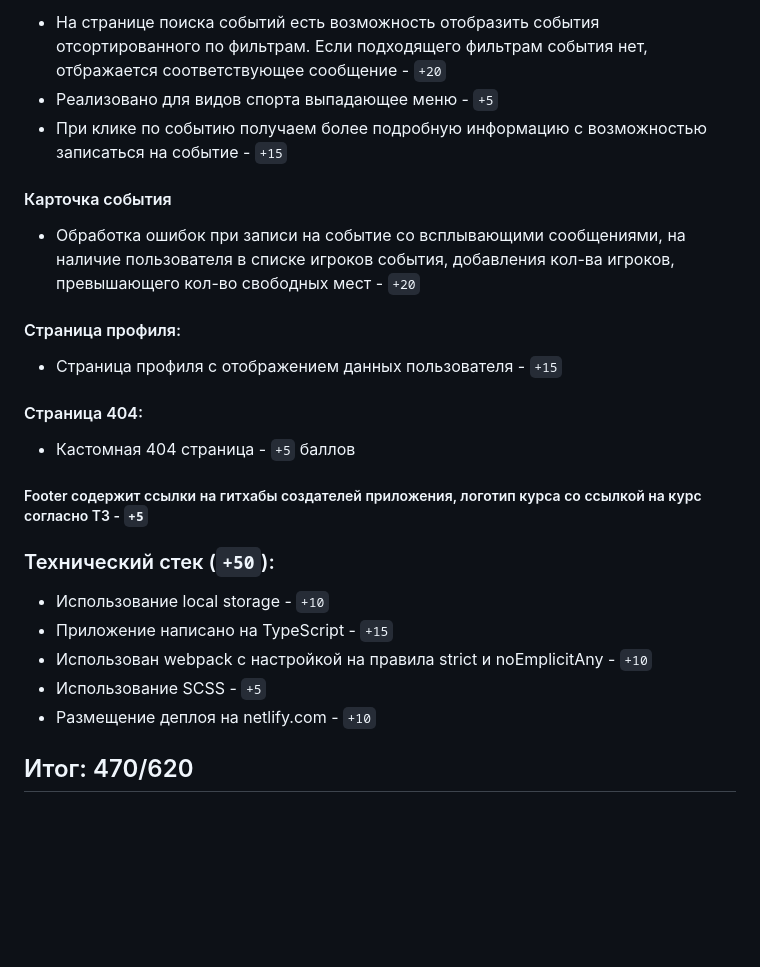
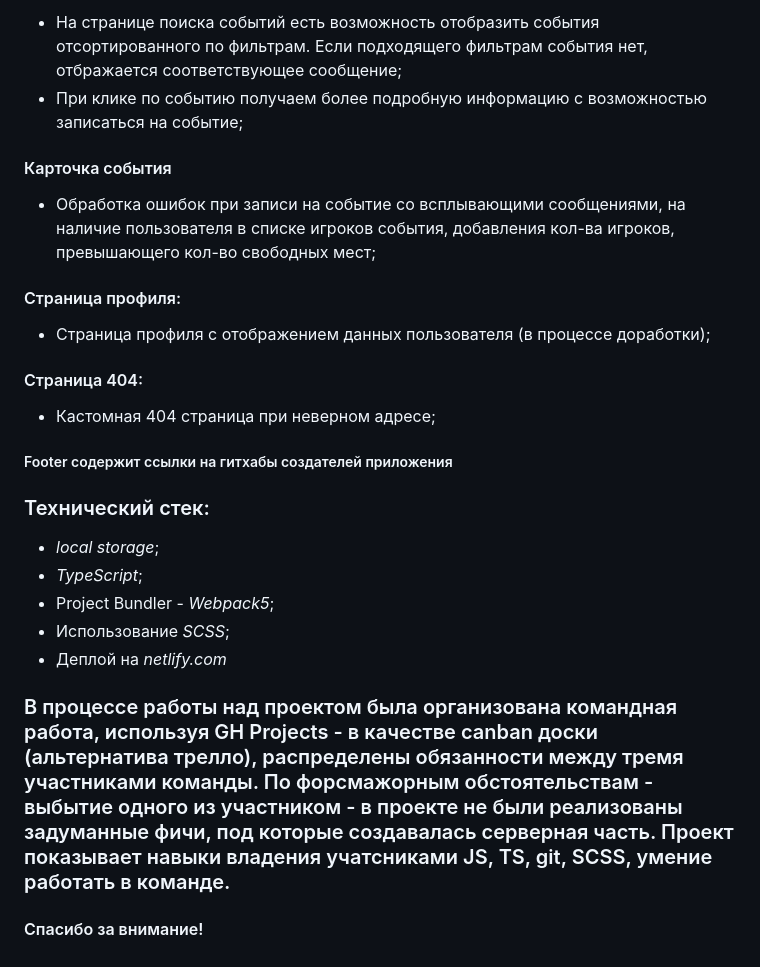
Before and after one commit to SergikEnergy/GoSport-RSClone, a Markdown page: README.md, the part around one of its changes. Rendered like a GitHub page; blank space fills up the shorter version.

```diff
--- a/README.md
+++ b/README.md
@@ -98,28 +91,29 @@
 
-- На странице поиска событий есть возможность отобразить события отсортированного по фильтрам. Если подходящего фильтрам события нет, отбражается соответствующее сообщение - `+20`
-- Реализовано для видов спорта выпадающее меню - `+5`
-- При клике по событию получаем более подробную информацию с возможностью записаться на событие - `+15`
+- На странице поиска событий есть возможность отобразить события отсортированного по фильтрам. Если подходящего фильтрам события нет, отбражается соответствующее сообщение;
+- При клике по событию получаем более подробную информацию с возможностью записаться на событие;
 
 #### Карточка события
 
-- Обработка ошибок при записи на событие со всплывающими сообщениями, на наличие пользователя в списке игроков события, добавления кол-ва игроков, превышающего кол-во свободных мест - `+20`
+- Обработка ошибок при записи на событие со всплывающими сообщениями, на наличие пользователя в списке игроков события, добавления кол-ва игроков, превышающего кол-во свободных мест;
 
 #### Страница профиля:
 
-- Страница профиля с отображением данных пользователя - `+15`
+- Страница профиля с отображением данных пользователя (в процессе доработки);
 
 #### Страница 404:
 
-- Кастомная 404 страница - `+5` баллов
+- Кастомная 404 страница при неверном адресе;
 
-##### Footer содержит ссылки на гитхабы создателей приложения, логотип курса со ссылкой на курс согласно ТЗ - `+5`
+##### Footer содержит ссылки на гитхабы создателей приложения
 
-### Технический стек (`+50`):
+### Технический стек:
 
-- Использование local storage - `+10`
-- Приложение написано на TypeScript - `+15`
-- Использован webpack с настройкой на правила strict и noEmplicitAny - `+10`
-- Использование SCSS - `+5`
-- Размещение деплоя на netlify.com - `+10`
+- _local storage_;
+- _TypeScript_;
+- Project Bundler - _Webpack5_;
+- Использование _SCSS_;
+- Деплой на _netlify.com_
 
-## Итог: 470/620
+### В процессе работы над проектом была организована командная работа, используя GH Projects - в качестве canban доски (альтернатива трелло), распределены обязанности между тремя участниками команды. По форсмажорным обстоятельствам - выбытие одного из участником - в проекте не были реализованы задуманные фичи, под которые создавалась серверная часть. Проект показывает навыки владения учатсниками JS, TS, git, SCSS, умение работать в команде.
+
+#### Спасибо за внимание!
```
Also changed, not shown: other parts of README.md (+40 -47 lines).
